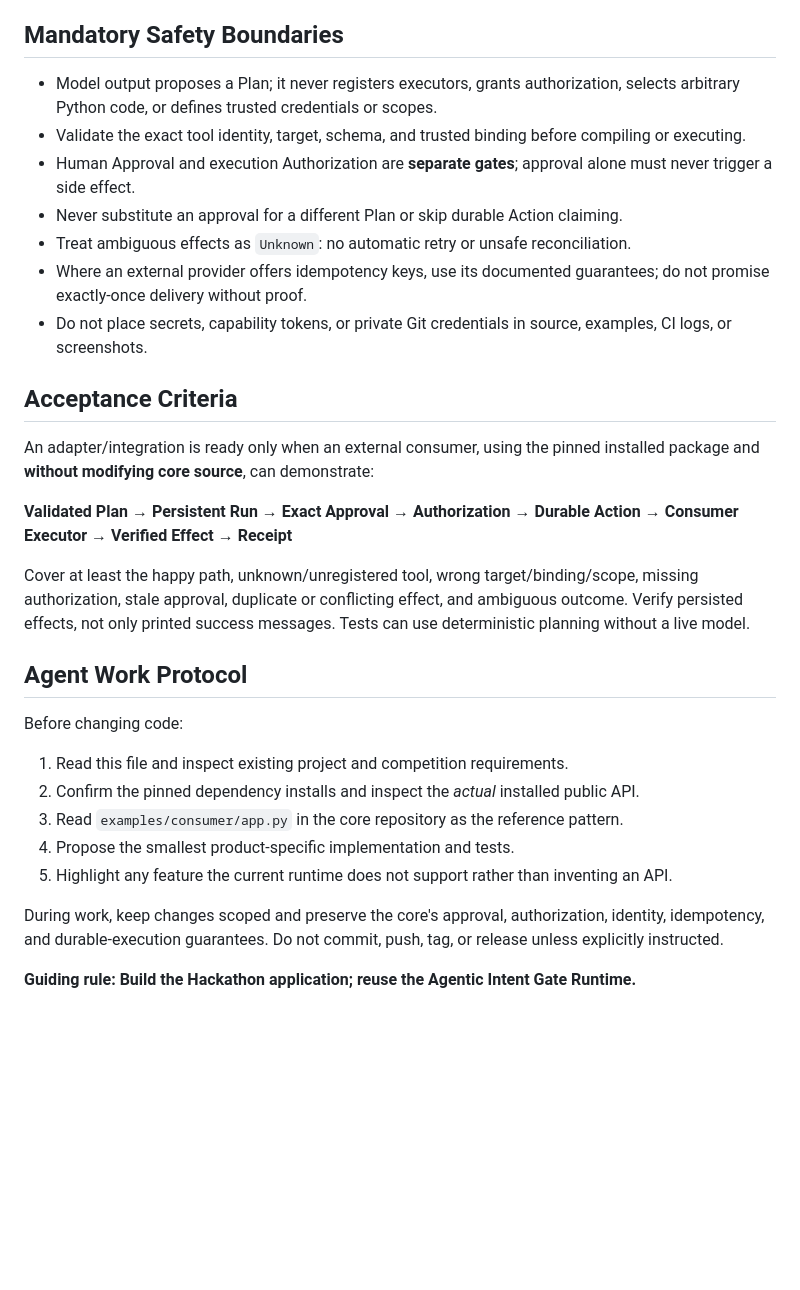
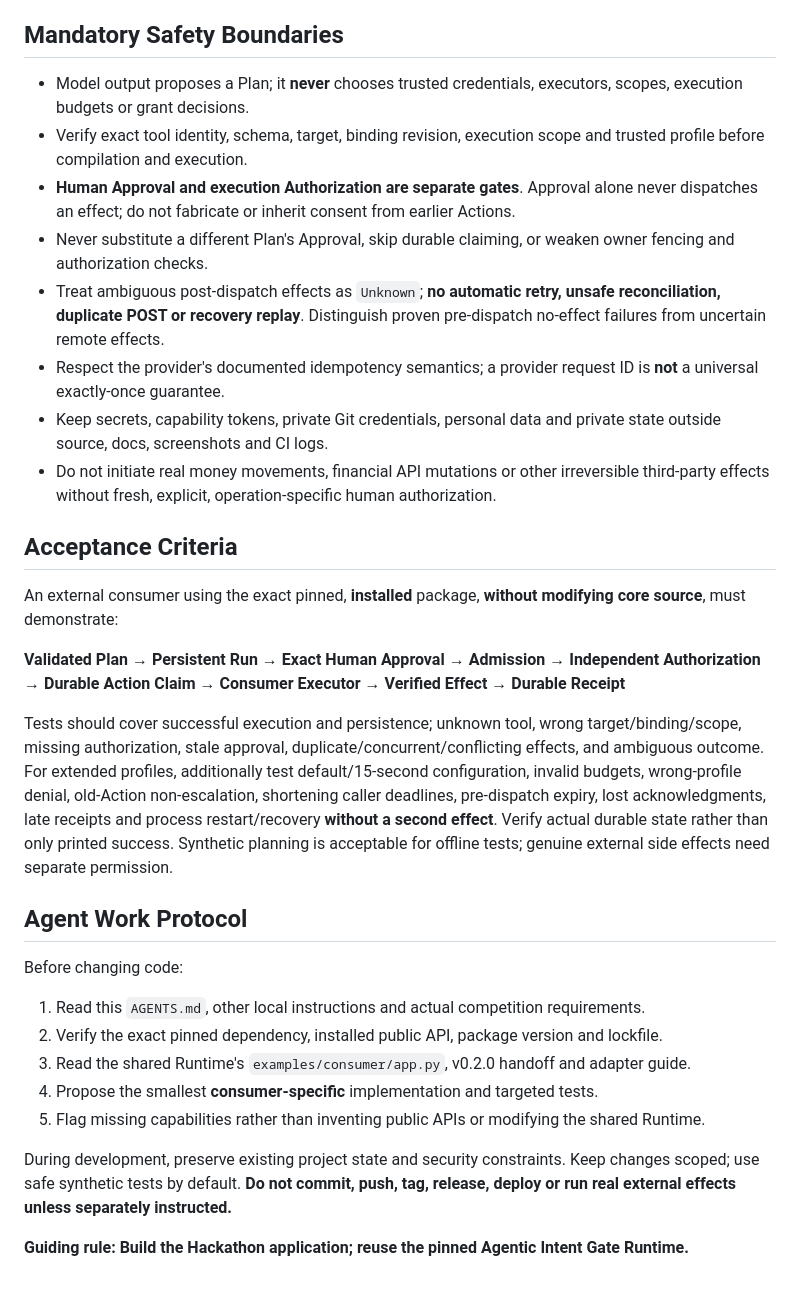
Before and after one commit to miku-wwl/agentic-release-gate, a Markdown page: AGENTS.md, the part around one of its changes. Drawn GitHub-style; blank space fills up the shorter version.

```diff
--- a/AGENTS.md
+++ b/AGENTS.md
@@ -77,32 +97,33 @@ If a competition requires one of these features, identify the missing capability
 
 ## Mandatory Safety Boundaries
 
-- Model output proposes a Plan; it never registers executors, grants authorization, selects arbitrary Python code, or defines trusted credentials or scopes.
-- Validate the exact tool identity, target, schema, and trusted binding before compiling or executing.
-- Human Approval and execution Authorization are **separate gates**; approval alone must never trigger a side effect.
-- Never substitute an approval for a different Plan or skip durable Action claiming.
-- Treat ambiguous effects as `Unknown`: no automatic retry or unsafe reconciliation.
-- Where an external provider offers idempotency keys, use its documented guarantees; do not promise exactly-once delivery without proof.
-- Do not place secrets, capability tokens, or private Git credentials in source, examples, CI logs, or screenshots.
+- Model output proposes a Plan; it **never** chooses trusted credentials, executors, scopes, execution budgets or grant decisions.
+- Verify exact tool identity, schema, target, binding revision, execution scope and trusted profile before compilation and execution.
+- **Human Approval and execution Authorization are separate gates**. Approval alone never dispatches an effect; do not fabricate or inherit consent from earlier Actions.
+- Never substitute a different Plan's Approval, skip durable claiming, or weaken owner fencing and authorization checks.
+- Treat ambiguous post-dispatch effects as `Unknown`; **no automatic retry, unsafe reconciliation, duplicate POST or recovery replay**. Distinguish proven pre-dispatch no-effect failures from uncertain remote effects.
+- Respect the provider's documented idempotency semantics; a provider request ID is **not** a universal exactly-once guarantee.
+- Keep secrets, capability tokens, private Git credentials, personal data and private state outside source, docs, screenshots and CI logs.
+- Do not initiate real money movements, financial API mutations or other irreversible third-party effects without fresh, explicit, operation-specific human authorization.
 
 ## Acceptance Criteria
 
-An adapter/integration is ready only when an external consumer, using the pinned installed package and **without modifying core source**, can demonstrate:
+An external consumer using the exact pinned, **installed** package, **without modifying core source**, must demonstrate:
 
-**Validated Plan → Persistent Run → Exact Approval → Authorization → Durable Action → Consumer Executor → Verified Effect → Receipt**
+**Validated Plan → Persistent Run → Exact Human Approval → Admission → Independent Authorization → Durable Action Claim → Consumer Executor → Verified Effect → Durable Receipt**
 
-Cover at least the happy path, unknown/unregistered tool, wrong target/binding/scope, missing authorization, stale approval, duplicate or conflicting effect, and ambiguous outcome. Verify persisted effects, not only printed success messages. Tests can use deterministic planning without a live model.
+Tests should cover successful execution and persistence; unknown tool, wrong target/binding/scope, missing authorization, stale approval, duplicate/concurrent/conflicting effects, and ambiguous outcome. For extended profiles, additionally test default/15-second configuration, invalid budgets, wrong-profile denial, old-Action non-escalation, shortening caller deadlines, pre-dispatch expiry, lost acknowledgments, late receipts and process restart/recovery **without a second effect**. Verify actual durable state rather than only printed success. Synthetic planning is acceptable for offline tests; genuine external side effects need separate permission.
 
 ## Agent Work Protocol
 
 Before changing code:
 
-1. Read this file and inspect existing project and competition requirements.
-2. Confirm the pinned dependency installs and inspect the *actual* installed public API.
-3. Read `examples/consumer/app.py` in the core repository as the reference pattern.
-4. Propose the smallest product-specific implementation and tests.
-5. Highlight any feature the current runtime does not support rather than inventing an API.
+1. Read this `AGENTS.md`, other local instructions and actual competition requirements.
+2. Verify the exact pinned dependency, installed public API, package version and lockfile.
+3. Read the shared Runtime's `examples/consumer/app.py`, v0.2.0 handoff and adapter guide.
+4. Propose the smallest **consumer-specific** implementation and targeted tests.
+5. Flag missing capabilities rather than inventing public APIs or modifying the shared Runtime.
 
-During work, keep changes scoped and preserve the core's approval, authorization, identity, idempotency, and durable-execution guarantees. Do not commit, push, tag, or release unless explicitly instructed.
+During development, preserve existing project state and security constraints. Keep changes scoped; use safe synthetic tests by default. **Do not commit, push, tag, release, deploy or run real external effects unless separately instructed.**
 
-**Guiding rule: Build the Hackathon application; reuse the Agentic Intent Gate Runtime.**
+**Guiding rule: Build the Hackathon application; reuse the pinned Agentic Intent Gate Runtime.**
```
Also changed, not shown: other parts of AGENTS.md (+52 -32 lines).
